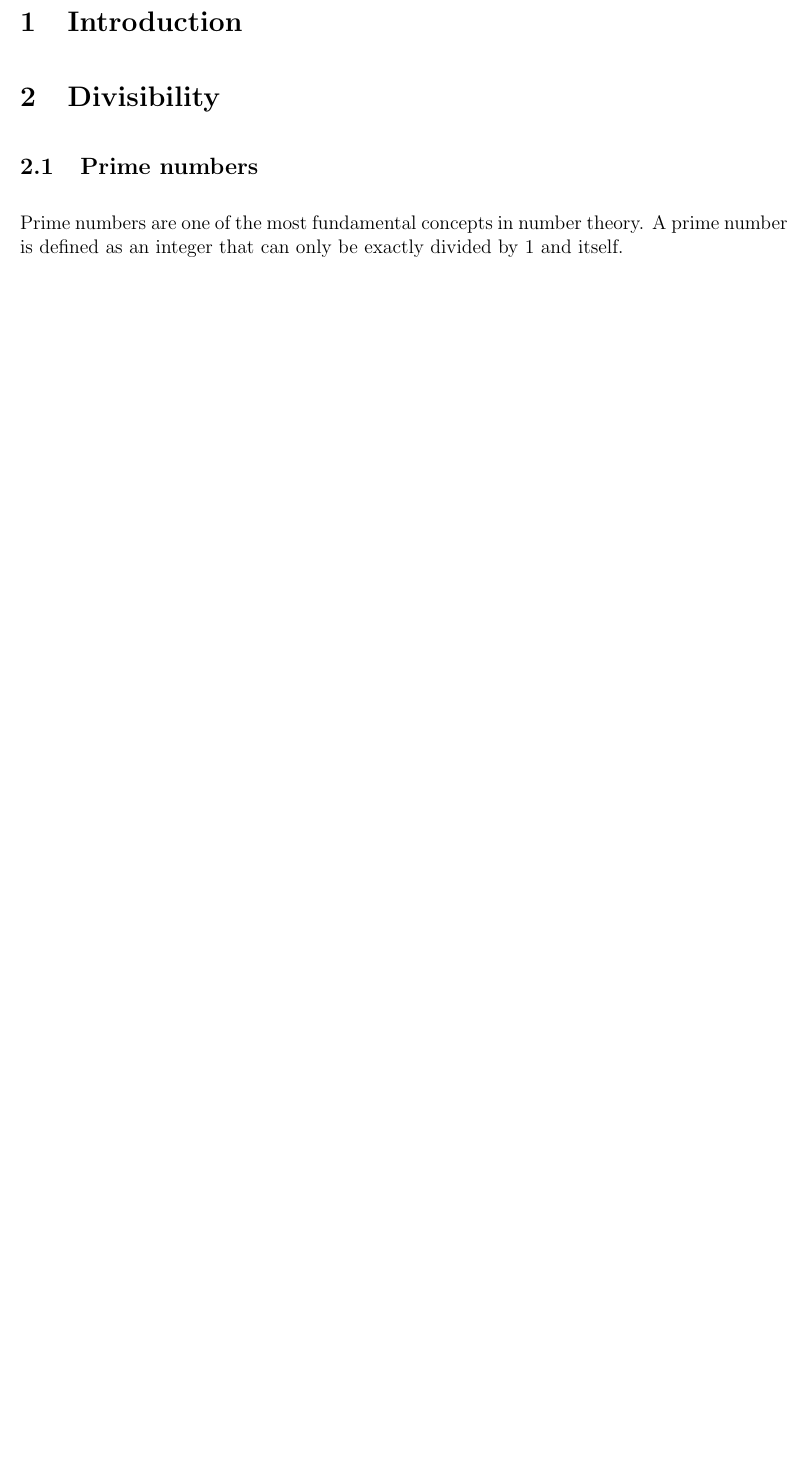
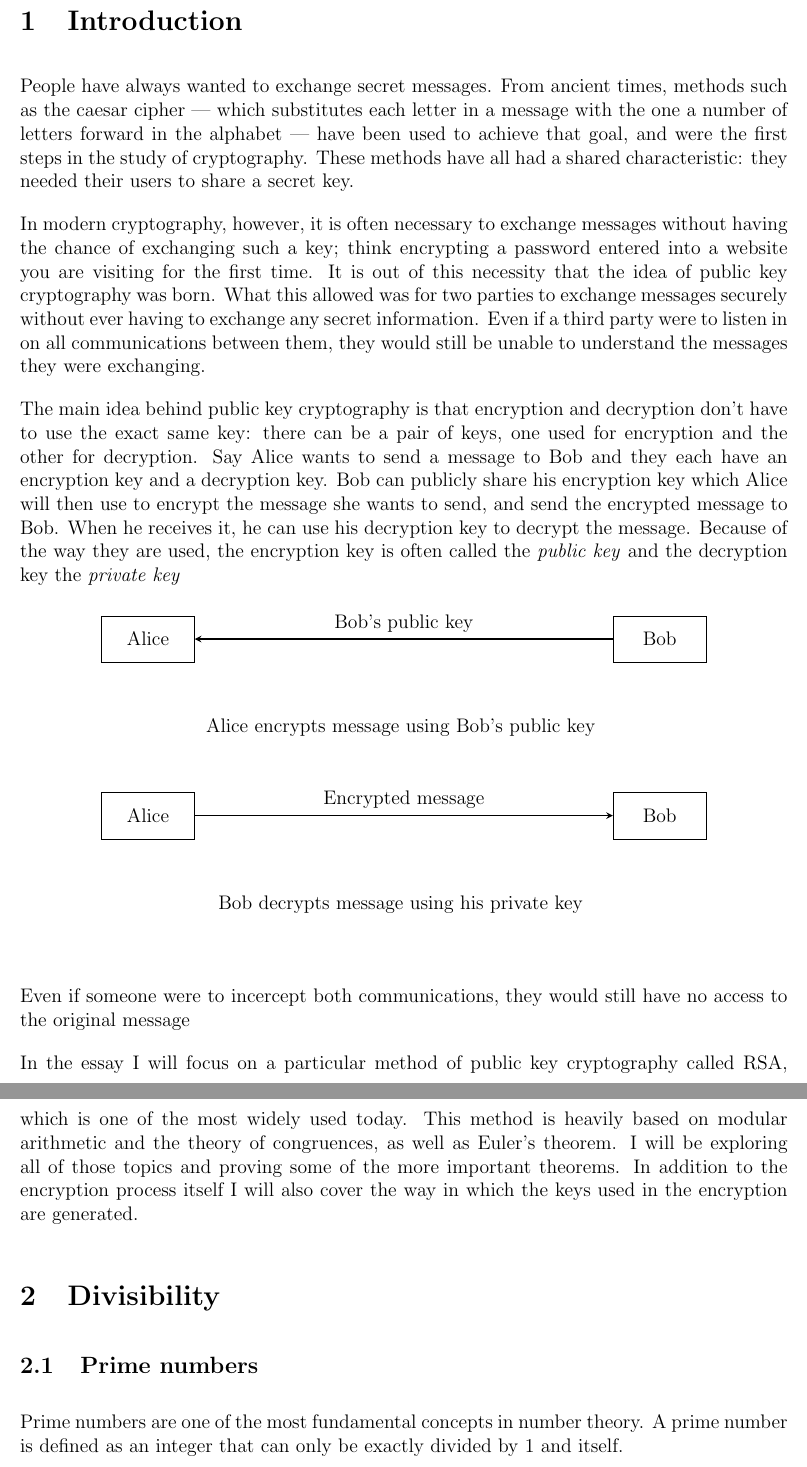
Before and after one commit to mpardalos/Extended-Essay, a LaTeX document (EE.tex): part of page 2 of 11 before the commit and two parts of pages 3 and 4 of 12 after it, the two joined at a grey line, cut so that both start at the same text, the shorter picture padded with empty space. Compiled offline with pdfLaTeX.

Commit message:
Introduction added

```diff
--- a/EE.tex
+++ b/EE.tex
@@ -10,8 +10,11 @@
 \usepackage[margin=1in]{geometry}
 \usepackage{hyperref}
 \usepackage{enumitem}
+\usepackage{tikz}
+\usetikzlibrary{positioning}
 
 \graphicspath{ {media/} }
+
 
 \setlength{\parskip}{1em}
 \setlength{\parindent}{0em}
@@ -36,5 +40,65 @@
 
 \section{Introduction}
+    People have always wanted to exchange secret messages. From ancient times, methods such
+    as the caesar cipher --- which substitutes each letter in a message with the one a
+    number of letters forward in the alphabet --- have been used to achieve that goal, and
+    were the first steps in the study of cryptography. These methods have all had a shared
+    characteristic: they needed their users to share a secret key.
+
+    In modern cryptography, however, it is often necessary to exchange messages without
+    having the chance of exchanging such a key; think encrypting a password entered into a
+    website you are visiting for the first time. It is out of this necessity that the idea
+    of public key cryptography was born. What this allowed was for two parties to exchange
+    messages securely without ever having to exchange any secret information. Even if a
+    third party were to listen in on all communications between them, they would still be
+    unable to understand the messages they were exchanging.
+
+    The main idea behind public key cryptography is that encryption and decryption don't
+    have to use the exact same key: there can be a pair of keys, one used for encryption and
+    the other for decryption. Say Alice wants to send a message to Bob and they each have an
+    encryption key and a decryption key. Bob can publicly share his encryption key which
+    Alice will then use to encrypt the message she wants to send, and send the encrypted
+    message to Bob. When he receives it, he can use his decryption key to decrypt the
+    message. Because of the way they are used, the encryption key is often called the
+    \emph{public key} and the decryption key the \emph{private key}
+
+    \begin{figure}[h!]
+    \centering
+        \begin{tikzpicture}[>=stealth]
+            \tikzstyle{character}=[rectangle, draw, minimum height=1cm, minimum width=2cm];
+
+            \node (A) [character] {Alice};
+            \node (B) [character, right=10cm] {Bob};
+            \draw[->, thick] (B) -- node[above]{Bob's public key} (A);
+        \end{tikzpicture}
+
+        \vspace{1cm}
+        Alice encrypts message using Bob's public key
+        \vspace{1cm}
+
+        \begin{tikzpicture}[>=stealth]
+            \tikzstyle{character}=[rectangle, draw, minimum height=1cm, minimum width=2cm];
+
+            \node (A) [character] {Alice};
+            \node (B) [character, right=10cm] {Bob};
+            \draw[->, thick] (A) -- node[above]{Encrypted message} (B);
+        \end{tikzpicture}
+
+        \vspace{1cm}
+        Bob decrypts message using his private key
+        \vspace{1cm}
+    \end{figure}
+
+    Even if someone were to incercept both communications, they would still have no access
+    to the original message
+
+    In the essay I will focus on a particular method of public key cryptography called RSA,
+    which is one of the most widely used today. This method is heavily based on modular
+    arithmetic and the theory of congruences, as well as Euler's theorem. I will be
+    exploring all of those topics and proving some of the more important theorems. In
+    addition to the encryption process itself I will also cover the way in which the keys
+    used in the encryption are generated.
+
 
 \section{Divisibility}
     \subsection{Prime numbers}
```
Also changed, not shown: EE.tex (20 more changed lines).
